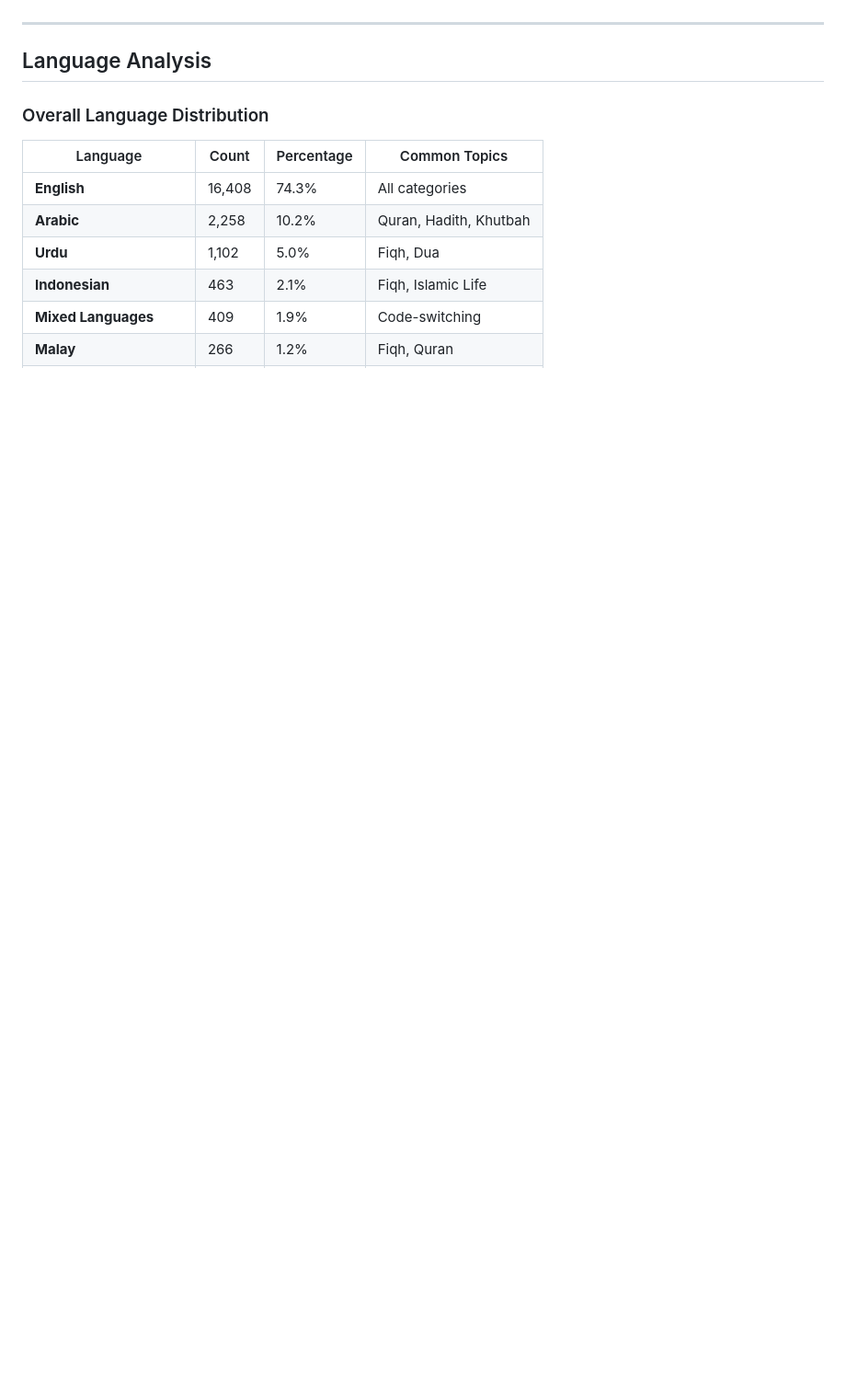
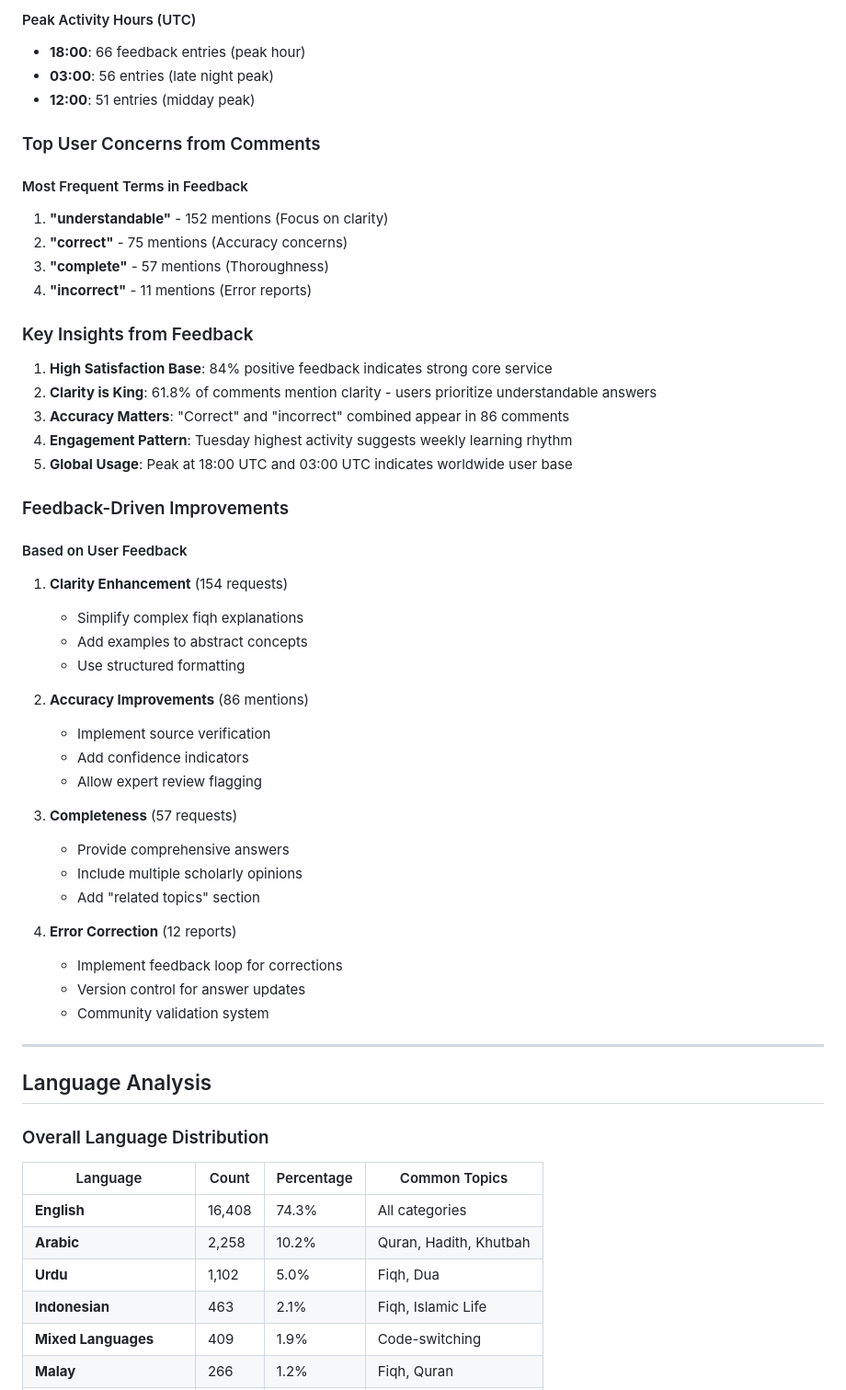
Before and after one commit to ansari-project/ansari-backend, a Markdown page: analysis/reports/complete_analysis.md, the part around the change printed below. Shown: that part at 92% size. Rendered like a GitHub page; blank space fills up the shorter version.

```diff
--- a/analysis/reports/complete_analysis.md
+++ b/analysis/reports/complete_analysis.md
@@ -172,3 +226,46 @@ PII_CONFIDENCE - Rate likelihood of personally identifiable information (0.0 to
+#### Peak Activity Hours (UTC)
+- **18:00**: 66 feedback entries (peak hour)
+- **03:00**: 56 entries (late night peak)
+- **12:00**: 51 entries (midday peak)
+
+### Top User Concerns from Comments
+
+#### Most Frequent Terms in Feedback
+1. **"understandable"** - 152 mentions (Focus on clarity)
+2. **"correct"** - 75 mentions (Accuracy concerns)
+3. **"complete"** - 57 mentions (Thoroughness)
+4. **"incorrect"** - 11 mentions (Error reports)
+
+### Key Insights from Feedback
+
+1. **High Satisfaction Base**: 84% positive feedback indicates strong core service
+2. **Clarity is King**: 61.8% of comments mention clarity - users prioritize understandable answers
+3. **Accuracy Matters**: "Correct" and "incorrect" combined appear in 86 comments
+4. **Engagement Pattern**: Tuesday highest activity suggests weekly learning rhythm
+5. **Global Usage**: Peak at 18:00 UTC and 03:00 UTC indicates worldwide user base
+
+### Feedback-Driven Improvements
+
+#### Based on User Feedback
+1. **Clarity Enhancement** (154 requests)
+   - Simplify complex fiqh explanations
+   - Add examples to abstract concepts
+   - Use structured formatting
+
+2. **Accuracy Improvements** (86 mentions)
+   - Implement source verification
+   - Add confidence indicators
+   - Allow expert review flagging
+
+3. **Completeness** (57 requests)
+   - Provide comprehensive answers
+   - Include multiple scholarly opinions
+   - Add "related topics" section
+
+4. **Error Correction** (12 reports)
+   - Implement feedback loop for corrections
+   - Version control for answer updates
+   - Community validation system
 
 ---
 
```
Also changed, not shown: other parts of analysis/reports/complete_analysis.md (+65 -11 lines).
